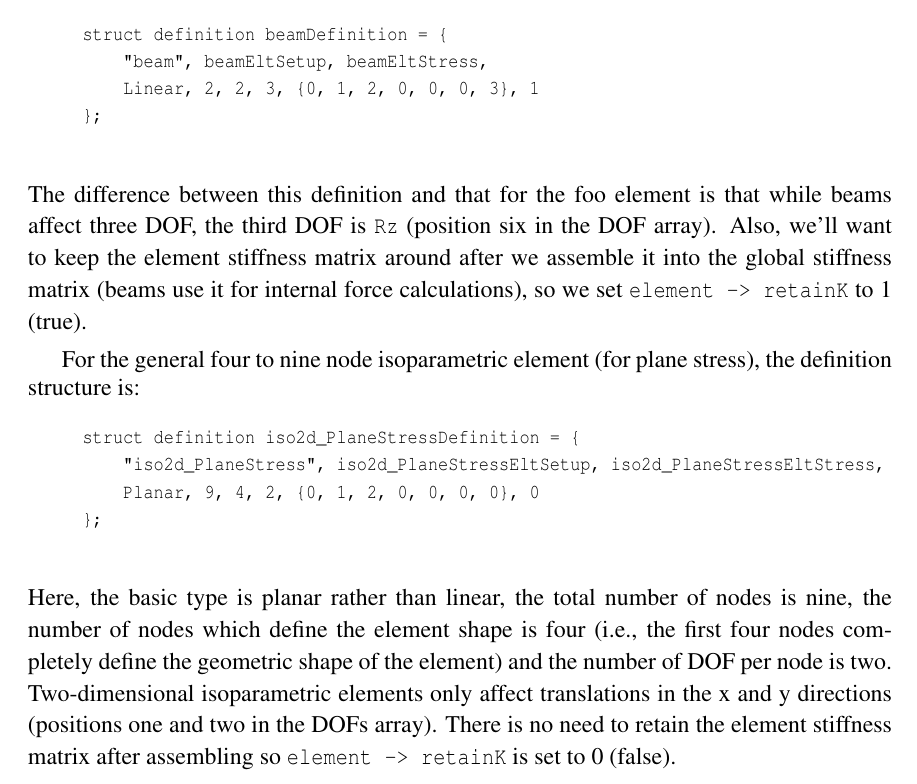
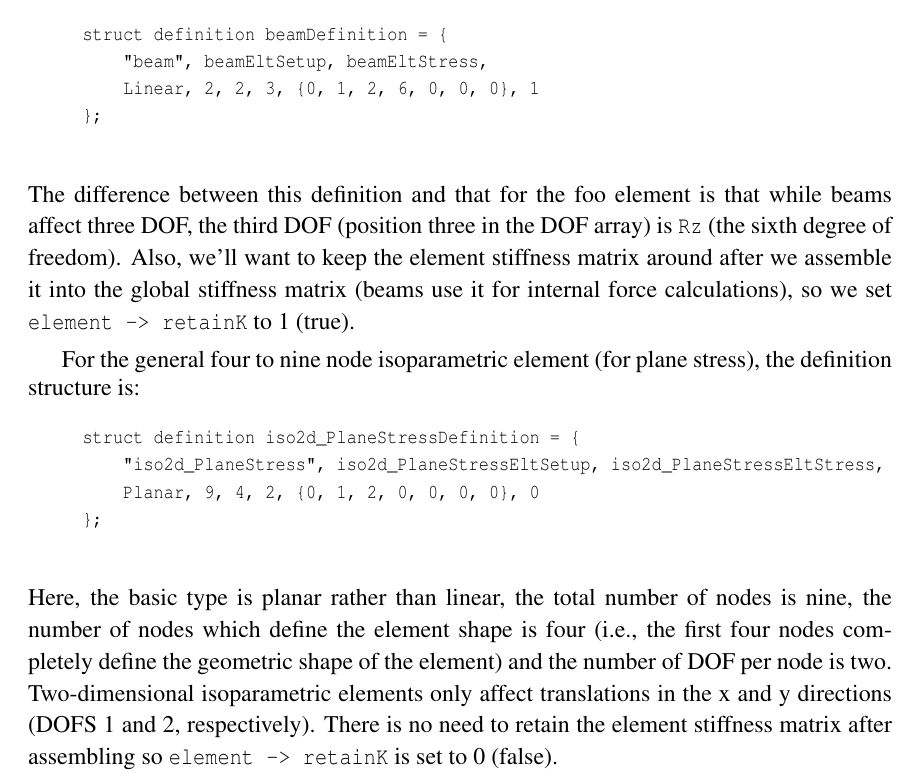
Before and after one commit to pvossos/felt, a LaTeX thesis (doc/felt.tex, which reads doc/text/adding_elts.tex): part of page 195 of 236, cut so that both start at the same text. Compiled offline with pdfLaTeX.

Commit message:
Fixed documentation for the beam element (bug #407040).

```diff
--- a/doc/text/adding_elts.tex
+++ b/doc/text/adding_elts.tex
@@ -112,14 +112,13 @@ A slightly more complicated example is the definition structure for a beam.
  \begin{verbatim}
 struct definition beamDefinition = {
     "beam", beamEltSetup, beamEltStress,
-    Linear, 2, 2, 3, {0, 1, 2, 0, 0, 0, 3}, 1
+    Linear, 2, 2, 3, {0, 1, 2, 6, 0, 0, 0}, 1
 };
  \end{verbatim}
 \end{screen}
 The difference between this definition and that for the foo element is that
-while beams affect three DOF, the third DOF is {\tt Rz}
-(position six in the DOF array).  Also, we'll want to keep the element
-stiffness matrix around after we assemble it into the global stiffness
+while beams affect three DOF, the third DOF (position three in the DOF array) is {\tt Rz}  (the sixth degree of freedom).
+Also, we'll want to keep the element stiffness matrix around after we assemble it into the global stiffness
 matrix (beams use it for internal force calculations), so we set
 \mbox{{\tt element -> retainK}} to 1 (true).
 
@@ -137,8 +136,8 @@ Here, the basic type is planar rather than linear, the total number of nodes
 is nine, the number of nodes which define the element shape is four (i.e.,
 the first four nodes completely define the geometric shape of the element)
 and the number of DOF per node is two.  Two-dimensional isoparametric
-elements only affect translations in the x and y directions (positions one and
-two in the DOFs array).  There is no need to retain the element stiffness
+elements only affect translations in the x and y directions (DOFS 1 and 2,
+respectively).  There is no need to retain the element stiffness
 matrix after assembling so \mbox{{\tt element -> retainK}} is set to 0 (false).
 
 The definition structure is the only tricky part of setting up a new element.
```
